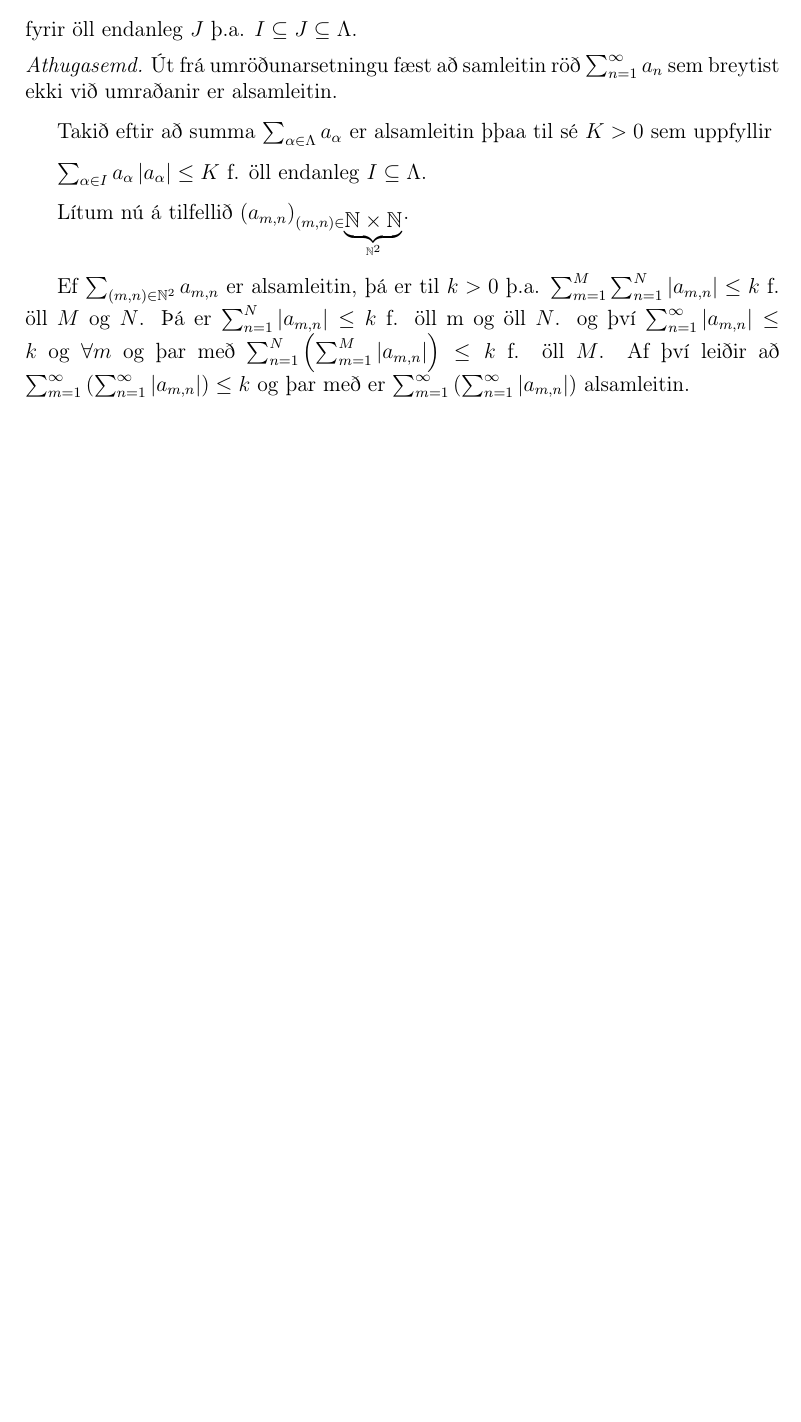
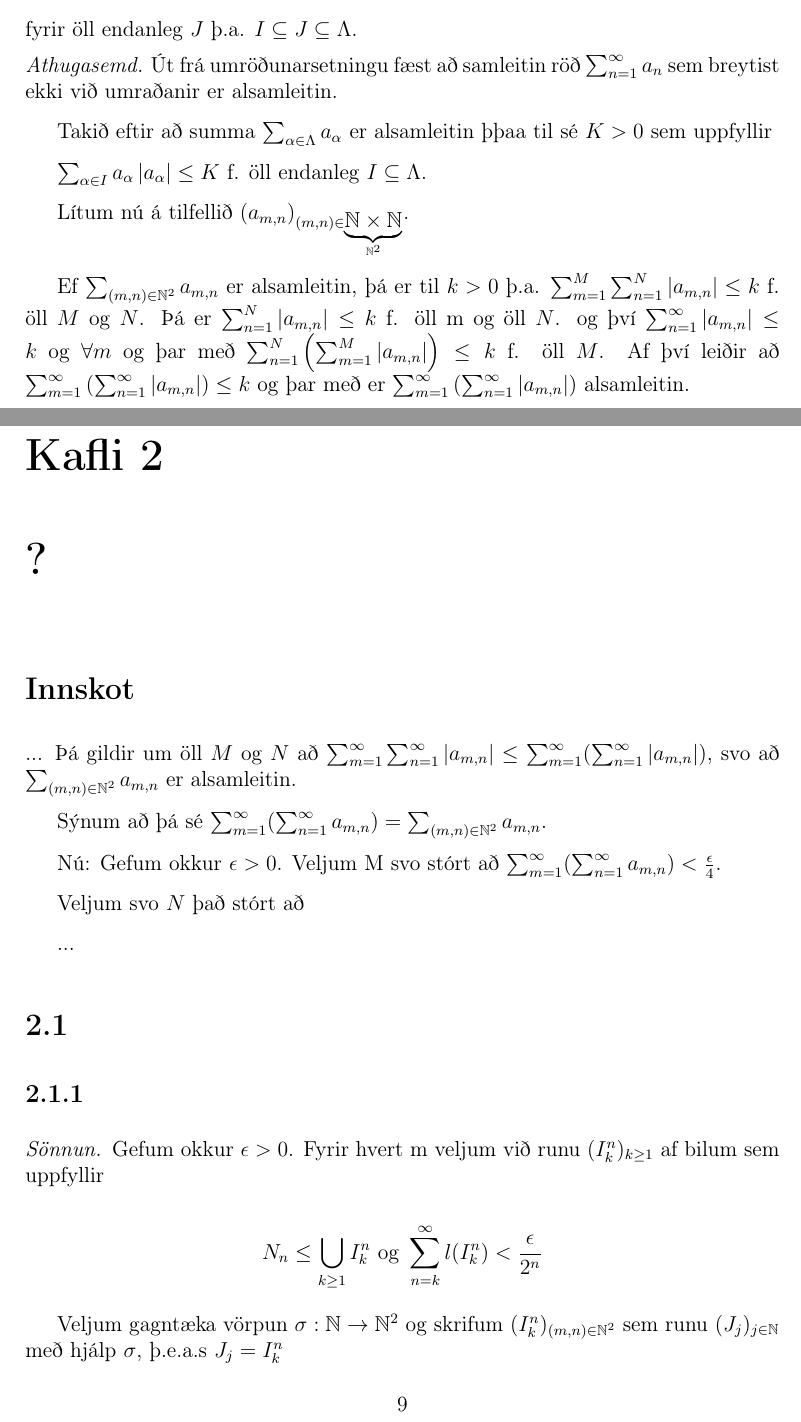
Before and after one commit to Tritlo/Tegur--og-m-lfr-i, a LaTeX book (malogtegur.tex, which reads header.tex): part of page 7 of 7 before the commit and two parts of pages 7 and 9 of 10 after it, the two joined at a grey line, cut so that both start at the same text, the shorter picture padded with empty space. Compiled offline with pdfLaTeX.

Commit message:
Updates from ShareLaTeX

```diff
--- a/header.tex
+++ b/header.tex
@@ -77,6 +77,7 @@
 
 \newcommand{\sumninfty}[1]{\sum_{n = {#1}}^{\infty}}
 \newcommand{\sumoinfty}{\sum_{n = 1}^{\infty}}
+\newcommand{\summinfty}{\sum_{m = 1}^{\infty}}
 \newcommand{\sumzinfty}{\sum_{n = 0}^{\infty}}
 
 \newcommand{\com}[1]{\set{\text{#1}}}
--- a/malogtegur.tex
+++ b/malogtegur.tex
@@ -129,3 +129,44 @@ $\sum_{m=1}^M \sum_{n=1}^N | \amn| \leq k$ f. öll $M$ og $N$.
 $\sumoinfty \abs{\amn} \leq k$ og $\forall m$ og þar með $\sum_{n=1}^N \left(\sum_{m=1}^M \abs{\amn}\right) \leq k$ f. öll $M$. Af því leiðir að $\sum_{m=1}^{\infty} \left( \sumoinfty \abs{\amn} \right) \leq k$ og þar með er $\sum_{m=1}^{\infty} \left( \sumoinfty \abs{\amn} \right)$ alsamleitin.
 }
 
+\end{ath}
+\chapter{?}
+
+\section*{Innskot}
+
+{
+
+\def\mn{(m,n)}
+\def\amn{a_{m,n}}
+\def\summn{\sum_{\mn \in \N^2}}
+
+... % Hér vantar fyrri hluta fyrsta tíma.
+Þá gildir um öll $M$ og $N$ að $\sum_{m=1}^{\infty} \sum_{n=1}^{\infty} \abs{\amn} \leq \summinfty (\sumoinfty \abs{\amn})$, svo að $\sum_{\mn \in \N^2} \amn$ er alsamleitin.
+
+Sýnum að þá sé $\summinfty ( \sumoinfty \amn ) = \summn \amn$.
+
+Nú: Gefum okkur $\epsilon > 0$. Veljum M svo stórt að $\summinfty ( \sumoinfty \amn ) < \eps{4}$.
+
+Veljum svo $N$ það stórt að
+
+... % vantar smá af einni töflu
+
+
+}
+
+\section{}
+
+\subsection{}
+\begin{proof}
+
+Gefum okkur $\epsilon > 0$. Fyrir hvert m veljum við runu $(I^n_k)_{k \geq 1}$ af bilum sem uppfyllir
+
+\[N_n \leq \bigcup_{k \geq 1} I_k^n \text{ og } \sumninfty{k} l(I^n_k) < \eps{2^n}\]
+
+Veljum gagntæka vörpun $\sigma: \N \to \N^2$ og skrifum $(I^n_k)_{(m,n) \in \N^2}$ sem runu
+$(J_j)_{j \in \N}$ með hjálp $\sigma$, þ.e.a.s $J_j = I^n_k$
+
+þþaa $\sigma (j) = (m,n)$.
+
+\begin{ath}
+$N \subseteq \R$ er núllmengi ef fyrir sérhvert $\epsilon > 0$ er til runa $(I_n)_{n}$ af bilum þ.a.
```
Also changed, not shown: malogtegur.tex (19 more changed lines).
